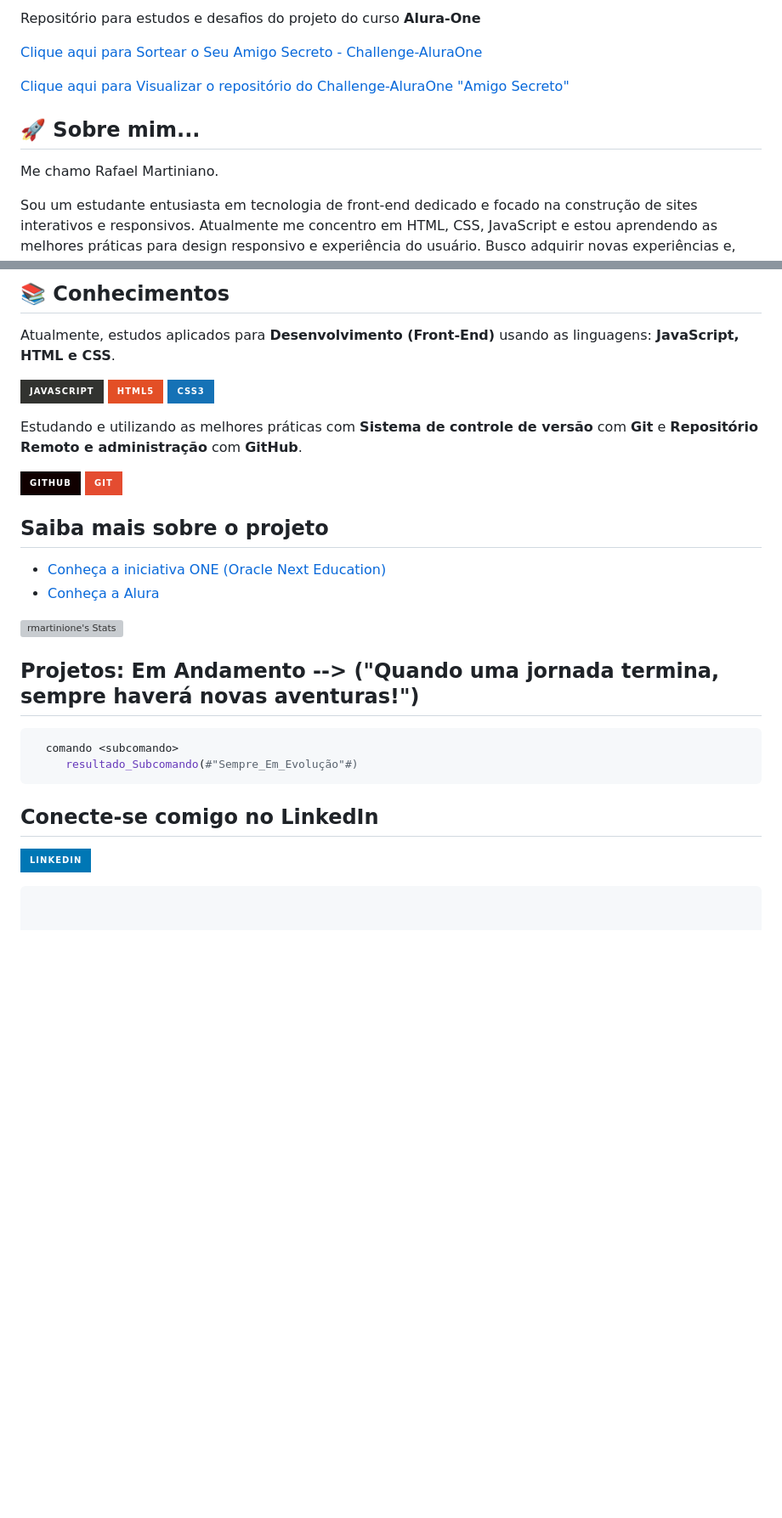
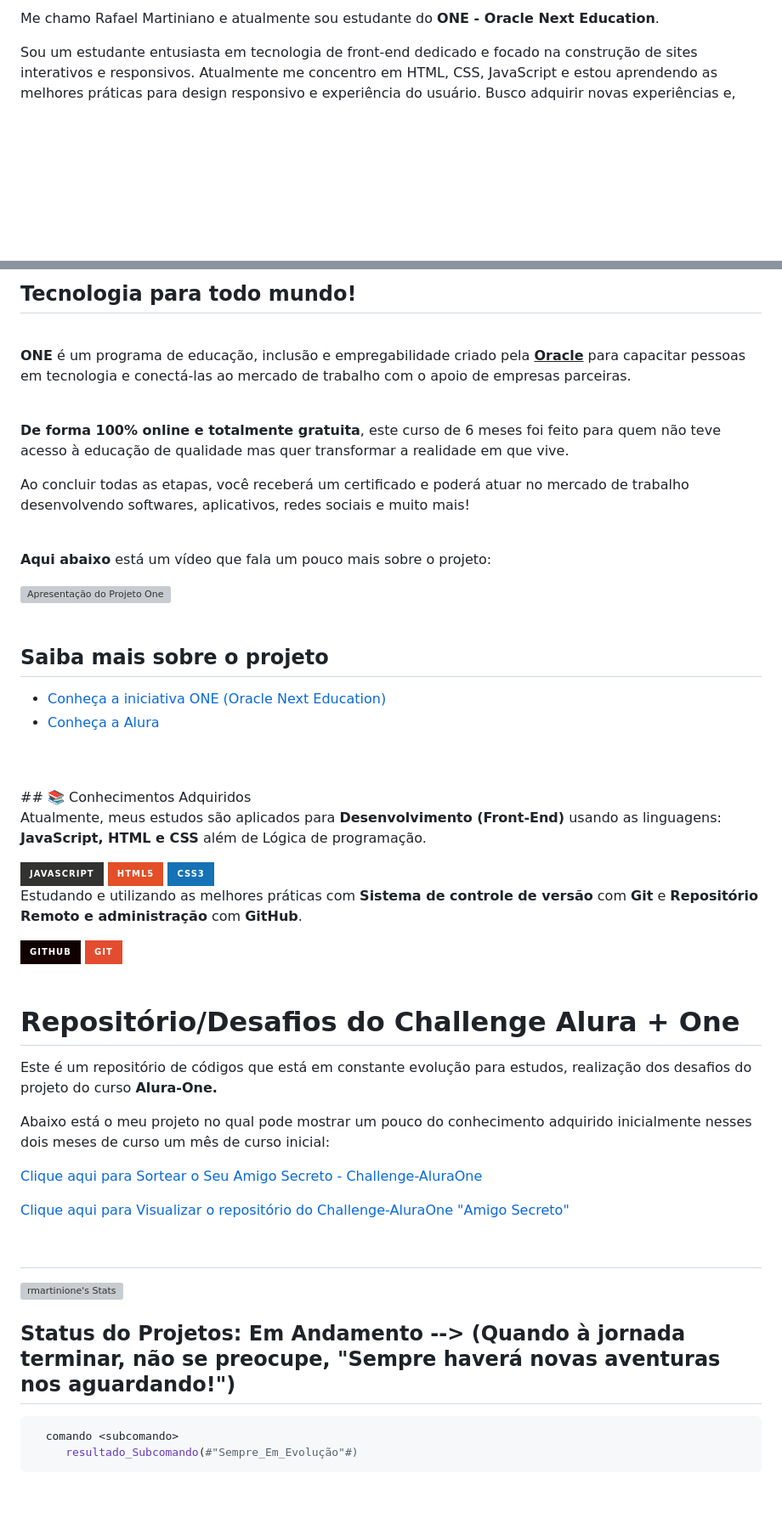
Before and after one commit to rmartinione/Challenge-AluraOne, a Markdown page: README.md, 2 parts joined by grey strips. Shown: that part at 85% size. Rendered like a GitHub page; badges without logos; blank space fills up the shorter version; grey boxes are pictures that could not be loaded.

Commit message:
Update README.md
V5 - Adição de conteúdo do ONE + Link incorporado video + Link site Oracle One

`````diff
--- a/README.md
+++ b/README.md
@@ -2,13 +3,5 @@
 
-Repositório para estudos e desafios do projeto do curso **Alura-One**
-
-[Clique aqui para Sortear o Seu Amigo Secreto - Challenge-AluraOne](https://rmartinione.github.io/Challenge-AluraOne/challenge-amigo-secreto/index.html)
-
-[Clique aqui para Visualizar o repositório do Challenge-AluraOne "Amigo Secreto"](https://github.com/rmartinione/Challenge-AluraOne/tree/ff24712de38b0c1bc1baa21c8724645dd860e697/challenge-amigo-secreto)
-
-## 🚀 Sobre mim...
-
-Me chamo Rafael Martiniano.
+Me chamo Rafael Martiniano e atualmente sou estudante do <strong>ONE - Oracle Next Education</strong>.
 
 Sou um estudante entusiasta em tecnologia de front-end dedicado e focado na construção de sites interativos e responsivos.
 Atualmente me concentro em HTML, CSS, JavaScript e estou aprendendo as melhores práticas para design responsivo e experiência do usuário.
@@ -22,29 +17,51 @@ E quem sabe conseguir contribuir com a comunidade, porque não?
 
-## 📚 Conhecimentos
+<h2 role="heading" aria-level="4">Tecnologia para todo mundo!</h2>
+<br>
+<p><strong>ONE</strong> é um programa de educação, inclusão e empregabilidade criado pela <strong><u>Oracle</u></strong> para capacitar pessoas em tecnologia e conectá-las ao mercado de trabalho com o apoio de empresas parceiras.</p>
+<br>
+<p><strong>De forma 100% online e totalmente gratuita</strong>, este curso de 6 meses foi feito para quem não teve acesso à educação de qualidade mas quer transformar a realidade em que vive.</p>
+<p>Ao concluir todas as etapas, você receberá um certificado e poderá atuar no mercado de trabalho desenvolvendo softwares, aplicativos, redes sociais e muito mais!</p>
+<br>
+<p><strong>Aqui abaixo</strong> está um vídeo que fala um pouco mais sobre o projeto:</p>
 
-Atualmente, estudos aplicados para **Desenvolvimento (Front-End)** usando as linguagens: **JavaScript, HTML e CSS**.
-
-![JavaScript](https://img.shields.io/badge/javascript-%23323330.svg?style=for-the-badge&logo=javascript&logoColor=%23F7DF1E) ![HTML5](https://img.shields.io/badge/html5-%23E34F26.svg?style=for-the-badge&logo=html5&logoColor=white) ![CSS3](https://img.shields.io/badge/css3-%231572B6.svg?style=for-the-badge&logo=css3&logoColor=white)
-
-Estudando e utilizando as melhores práticas com **Sistema de controle de versão** com **Git** e **Repositório Remoto e administração** com **GitHub**.
-
-[![GitHub](https://img.shields.io/badge/GitHub-100000?style=for-the-badge&logo=github&logoColor=white)](https://rmartinione.github.io/Challenge-AluraOne) ![Git](https://img.shields.io/badge/GIT-E44C30?style=for-the-badge&logo=git&logoColor=white)
-
+[![Apresentação do Projeto One](https://img.youtube.com/vi/1Yzvr9_ym7c/0.jpg)](https://www.youtube.com/watch?v=1Yzvr9_ym7c)
+<br>
+<br>
 ## Saiba mais sobre o projeto
 
  - [Conheça a iniciativa ONE (Oracle Next Education)](https://www.oracle.com/br/education/oracle-next-education/)
  - [Conheça a Alura](https://www.alura.com.br/sobre)
+<br>
+<br>
+## 📚 Conhecimentos Adquiridos
 
+Atualmente, meus estudos são aplicados para **Desenvolvimento (Front-End)** usando as linguagens: **JavaScript, HTML e CSS** além de Lógica de programação.
+
+![JavaScript](https://img.shields.io/badge/javascript-%23323330.svg?style=for-the-badge&logo=javascript&logoColor=%23F7DF1E) ![HTML5](https://img.shields.io/badge/html5-%23E34F26.svg?style=for-the-badge&logo=html5&logoColor=white) ![CSS3](https://img.shields.io/badge/css3-%231572B6.svg?style=for-the-badge&logo=css3&logoColor=white)
+<br>
+Estudando e utilizando as melhores práticas com **Sistema de controle de versão** com **Git** e **Repositório Remoto e administração** com **GitHub**.
+
+[![GitHub](https://img.shields.io/badge/GitHub-100000?style=for-the-badge&logo=github&logoColor=white)](https://rmartinione.github.io/Challenge-AluraOne) ![Git](https://img.shields.io/badge/GIT-E44C30?style=for-the-badge&logo=git&logoColor=white)
+<br>
+<br>
+# Repositório/Desafios do Challenge Alura + One
+
+Este é um repositório de códigos que está em constante evolução para estudos, realização dos desafios do projeto do curso **Alura-One.**
+
+Abaixo está o meu projeto no qual pode mostrar um pouco do conhecimento adquirido inicialmente nesses dois meses de curso um mês de curso inicial:
+
+[Clique aqui para Sortear o Seu Amigo Secreto - Challenge-AluraOne](https://rmartinione.github.io/Challenge-AluraOne/challenge-amigo-secreto/index.html)
+
+[Clique aqui para Visualizar o repositório do Challenge-AluraOne "Amigo Secreto"](https://github.com/rmartinione/Challenge-AluraOne/tree/ff24712de38b0c1bc1baa21c8724645dd860e697/challenge-amigo-secreto)
+<br>
+<br>
+#
 ![rmartinione's Stats](https://github-readme-stats.vercel.app/api?username=rmartinione&theme=tokyonight&show_icons=true&hide_border=false&count_private=false)
 
-## Projetos: Em Andamento --> ("Quando uma jornada termina, sempre haverá novas aventuras!")
+## Status do Projetos: Em Andamento --> (Quando à jornada terminar, não se preocupe, "Sempre haverá novas aventuras nos aguardando!")
 
 ```bash
   comando <subcomando>
      resultado_Subcomando(#"Sempre_Em_Evolução"#)
 ```
-
-## Conecte-se comigo no LinkedIn
-
-[![LinkedIn](https://img.shields.io/badge/LinkedIn-0077B5?style=for-the-badge&logo=linkedin&logoColor=white)](https://br.linkedin.com/in/rafael-martiniano?trk=profile-badge)
-```` ▋
+<br>
`````
Also changed, not shown: other parts of README.md (+4 -1 lines).
